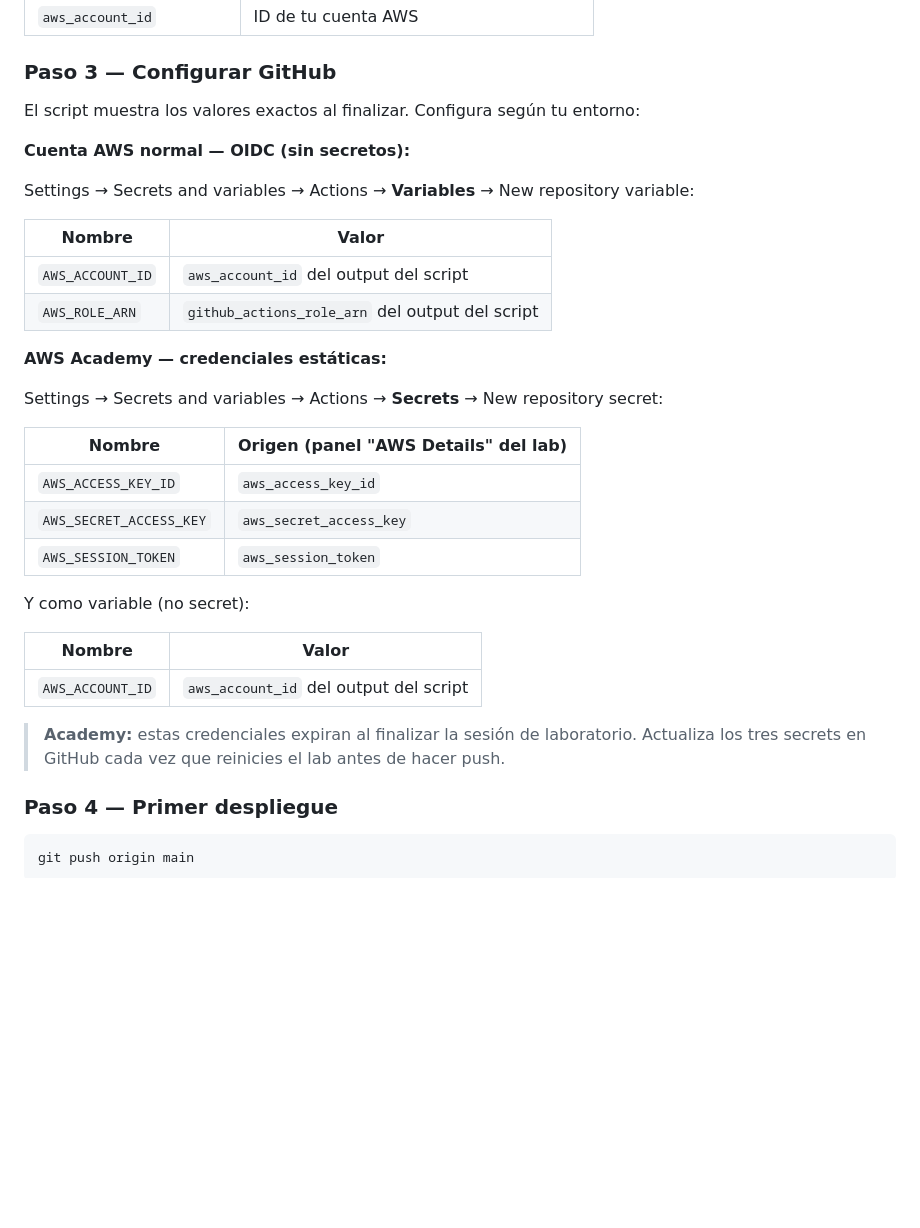
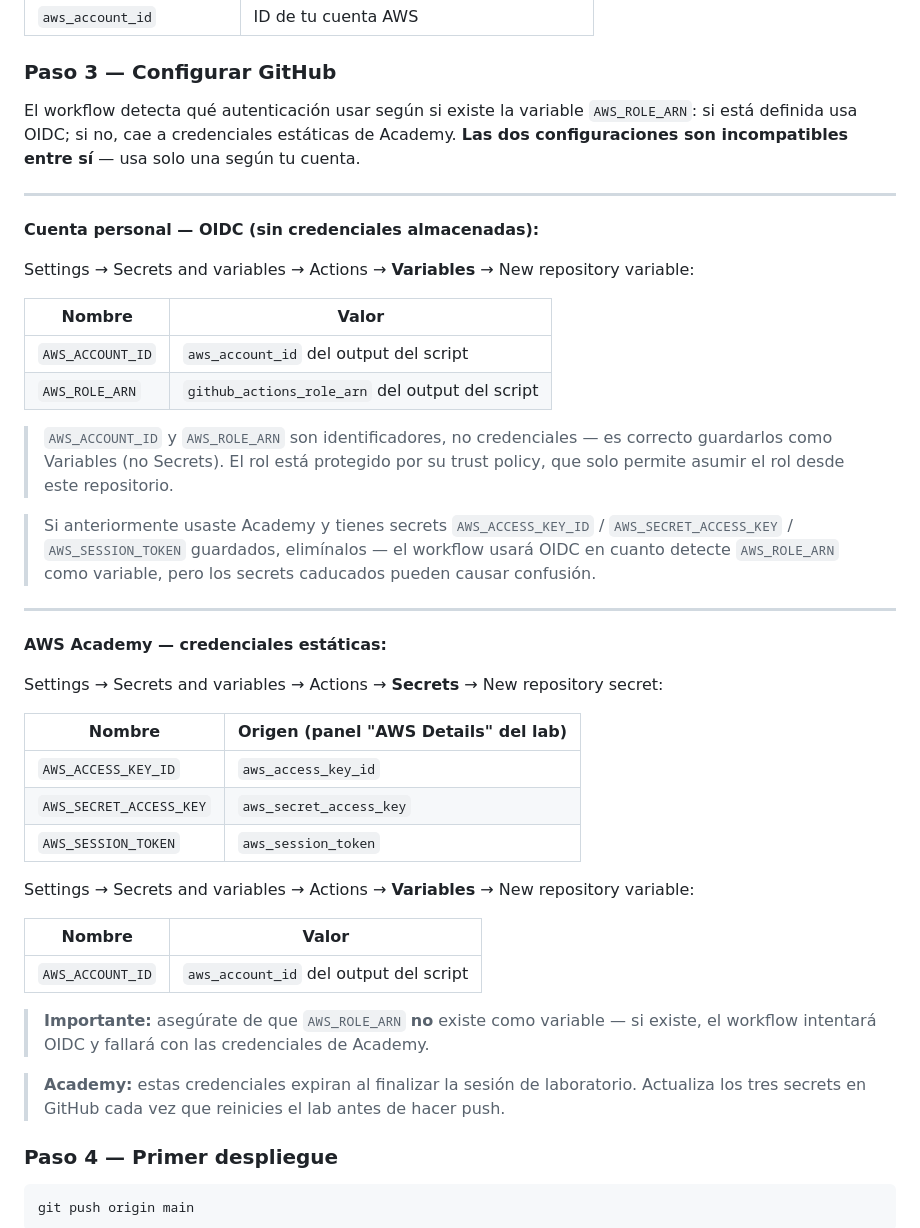
Before and after one commit to ignaciogros/aws-azure-cicd, a Markdown page: README.md, the part around one of its changes. Rendered like a GitHub page; blank space fills up the shorter version.

```diff
--- a/README.md
+++ b/README.md
@@ -116,9 +116,11 @@ se puede relanzar sin duplicar nada. Anota los **outputs** que aparecen al final
 
 ### Paso 3 — Configurar GitHub
 
-El script muestra los valores exactos al finalizar. Configura según tu entorno:
+El workflow detecta qué autenticación usar según si existe la variable `AWS_ROLE_ARN`: si está definida usa OIDC; si no, cae a credenciales estáticas de Academy. **Las dos configuraciones son incompatibles entre sí** — usa solo una según tu cuenta.
 
-**Cuenta AWS normal — OIDC (sin secretos):**
+---
+
+**Cuenta personal — OIDC (sin credenciales almacenadas):**
 
 Settings → Secrets and variables → Actions → **Variables** → New repository variable:
 
@@ -126,6 +128,12 @@ Settings → Secrets and variables → Actions → **Variables** → New reposit
 |--------|-------|
 | `AWS_ACCOUNT_ID` | `aws_account_id` del output del script |
 | `AWS_ROLE_ARN` | `github_actions_role_arn` del output del script |
+
+> `AWS_ACCOUNT_ID` y `AWS_ROLE_ARN` son identificadores, no credenciales — es correcto guardarlos como Variables (no Secrets). El rol está protegido por su trust policy, que solo permite asumir el rol desde este repositorio.
+
+> Si anteriormente usaste Academy y tienes secrets `AWS_ACCESS_KEY_ID` / `AWS_SECRET_ACCESS_KEY` / `AWS_SESSION_TOKEN` guardados, elimínalos — el workflow usará OIDC en cuanto detecte `AWS_ROLE_ARN` como variable, pero los secrets caducados pueden causar confusión.
+
+---
 
 **AWS Academy — credenciales estáticas:**
 
@@ -137,14 +145,15 @@ Settings → Secrets and variables → Actions → **Secrets** → New repositor
 | `AWS_SECRET_ACCESS_KEY` | `aws_secret_access_key` |
 | `AWS_SESSION_TOKEN` | `aws_session_token` |
 
-Y como variable (no secret):
+Settings → Secrets and variables → Actions → **Variables** → New repository variable:
 
 | Nombre | Valor |
 |--------|-------|
 | `AWS_ACCOUNT_ID` | `aws_account_id` del output del script |
 
-> **Academy:** estas credenciales expiran al finalizar la sesión de laboratorio.
-> Actualiza los tres secrets en GitHub cada vez que reinicies el lab antes de hacer push.
+> **Importante:** asegúrate de que `AWS_ROLE_ARN` **no** existe como variable — si existe, el workflow intentará OIDC y fallará con las credenciales de Academy.
+
+> **Academy:** estas credenciales expiran al finalizar la sesión de laboratorio. Actualiza los tres secrets en GitHub cada vez que reinicies el lab antes de hacer push.
 
 ### Paso 4 — Primer despliegue
 
```
Also changed, not shown: other parts of README.md (+25 -14 lines).
